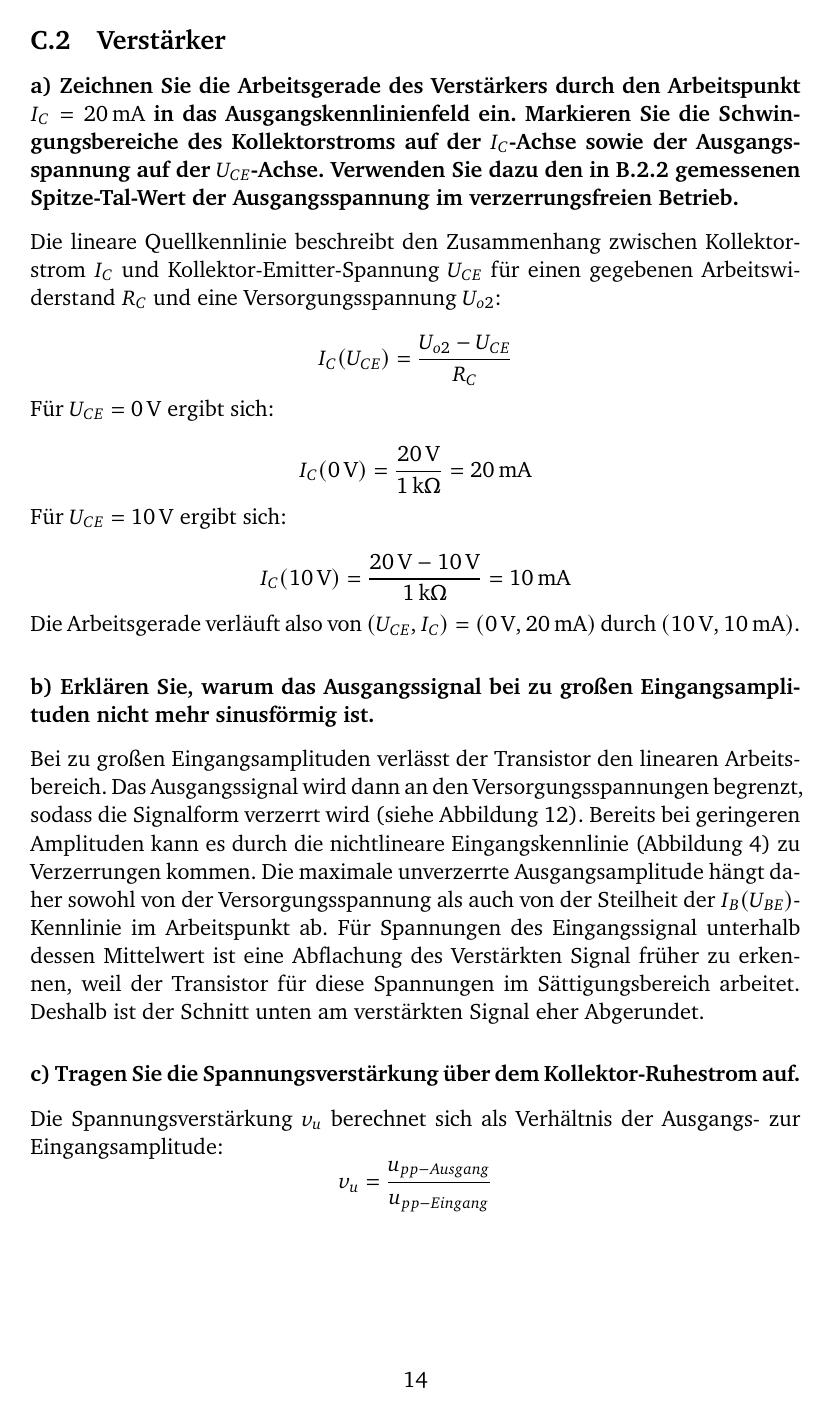
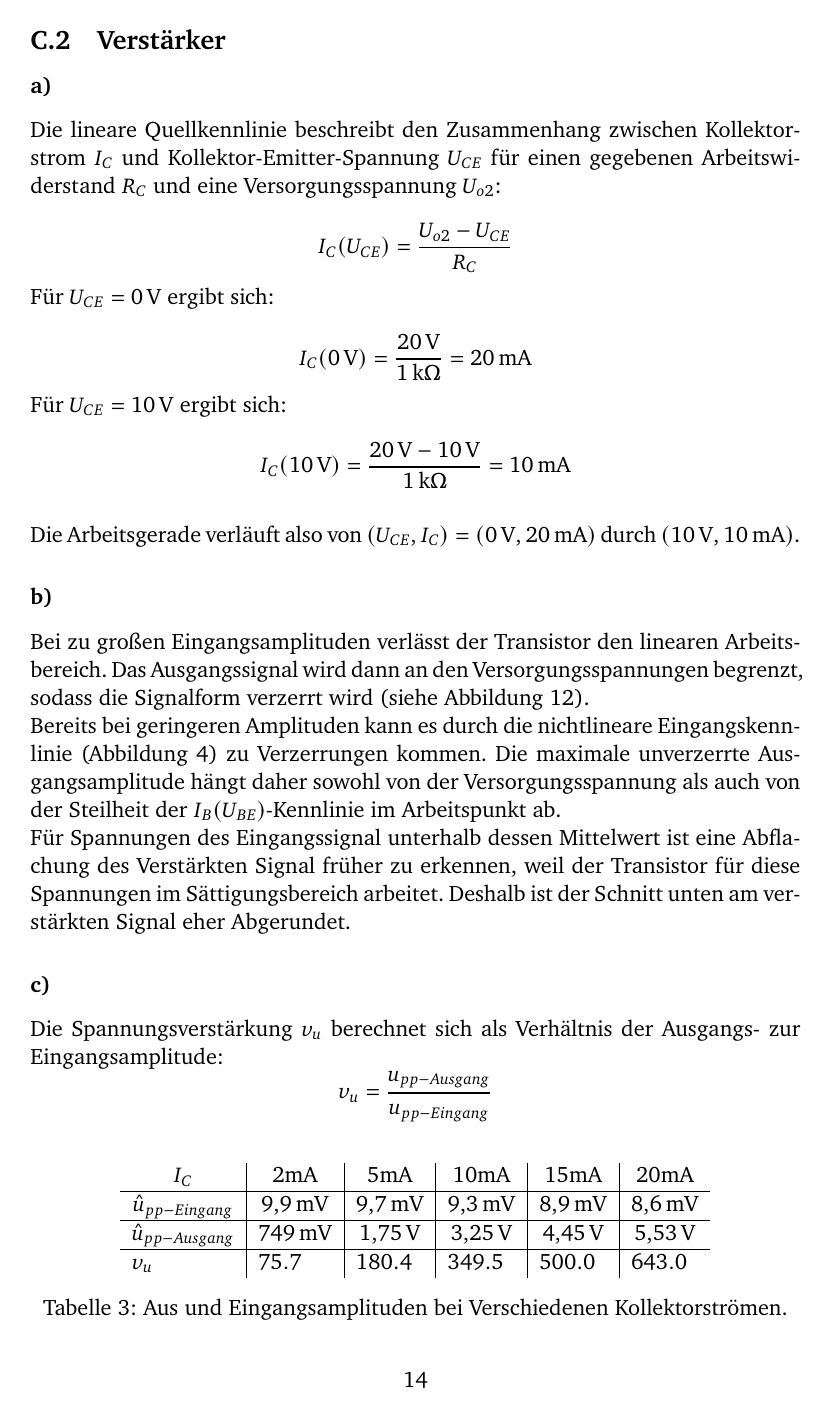
Before and after one commit to GeneralBombe/ProtokollBipolartransistor, a LaTeX document (template.tex): page 14 of 18. Compiled offline with pdfLaTeX.

Commit message:
aufräumarbeiten

```diff
--- a/template.tex
+++ b/template.tex
@@ -404,4 +406,4 @@ g_{\text{m, theoretisch}} = \frac{I_{\text{C}}}{U_{\text{T}}} = \frac{20\,\text{
-\paragraph{a) Zeichnen Sie die Arbeitsgerade des Verstärkers durch den Arbeitspunkt $I_C = \SI{20}{\milli\ampere}$ in das Ausgangskennlinienfeld ein. Markieren Sie die Schwingungsbereiche des Kollektorstroms auf der $I_C$-Achse sowie der Ausgangsspannung auf der $U_{CE}$-Achse. Verwenden Sie dazu den in B.2.2 gemessenen Spitze-Tal-Wert der Ausgangsspannung im verzerrungsfreien Betrieb.}
+\paragraph{a)}
 
 Die lineare Quellkennlinie beschreibt den Zusammenhang zwischen Kollektorstrom $I_C$ und Kollektor-Emitter-Spannung $U_{CE}$ für einen gegebenen Arbeitswiderstand $R_C$ und eine Versorgungsspannung $U_{o2}$:
 
@@ -421,13 +423,15 @@ Für $U_{CE} = \SI{10}{\volt}$ ergibt sich:
 I_C(10\,\mathrm{V}) = \frac{\SI{20}{\volt}- \SI{10}{\volt}}{\SI{1}{\kilo\ohm}} = \SI{10}{\milli\ampere}
 \]
 
+\vspace{1em}
 Die Arbeitsgerade verläuft also von $(U_{CE}, I_C) = (\SI{0}{\volt}, \SI{20}{\milli\ampere})$ durch $(\SI{10}{\volt}, \SI{10}{\milli\ampere})$.
 
-\paragraph{b) Erklären Sie, warum das Ausgangssignal bei zu großen Eingangsamplituden nicht mehr sinusförmig ist.}
-Bei zu großen Eingangsamplituden verlässt der Transistor den linearen Arbeitsbereich. Das Ausgangssignal wird dann an den Versorgungsspannungen begrenzt, sodass die Signalform verzerrt wird (siehe Abbildung~\ref{fig:supplyrailskrass}). Bereits bei geringeren Amplituden kann es durch die nichtlineare Eingangskennlinie (Abbildung~\ref{fig:Eingangskennlinie}) zu Verzerrungen kommen. Die maximale unverzerrte Ausgangsamplitude hängt daher sowohl von der Versorgungsspannung als auch von der Steilheit der $I_B(U_{BE})$-Kennlinie im Arbeitspunkt ab.
+\paragraph{b)}
+Bei zu großen Eingangsamplituden verlässt der Transistor den linearen Arbeitsbereich. Das Ausgangssignal wird dann an den Versorgungsspannungen begrenzt, sodass die Signalform verzerrt wird (siehe Abbildung~\ref{fig:supplyrailskrass}).\\
+Bereits bei geringeren Amplituden kann es durch die nichtlineare Eingangskennlinie (Abbildung~\ref{fig:Eingangskennlinie}) zu Verzerrungen kommen. Die maximale unverzerrte Ausgangsamplitude hängt daher sowohl von der Versorgungsspannung als auch von der Steilheit der $I_B(U_{BE})$-Kennlinie im Arbeitspunkt ab.\\
 Für Spannungen des Eingangssignal unterhalb dessen Mittelwert ist eine Abflachung des Verstärkten Signal früher zu erkennen, weil der Transistor für diese Spannungen im Sättigungsbereich arbeitet. Deshalb ist der Schnitt unten am verstärkten Signal eher Abgerundet.
 
-\paragraph{c) Tragen Sie die Spannungsverstärkung über dem Kollektor-Ruhestrom auf.}
+\paragraph{c)}
 Die Spannungsverstärkung $v_u$ berechnet sich als Verhältnis der Ausgangs- zur Eingangsamplitude:
 \[
 v_u = \frac{u_{pp-{Ausgang}}}{u_{pp-{Eingang}}}
```
Also changed, not shown: template.tex (21 more changed lines), 1 other file.
